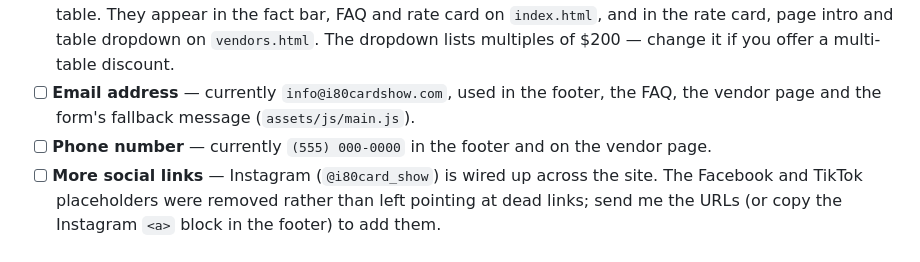
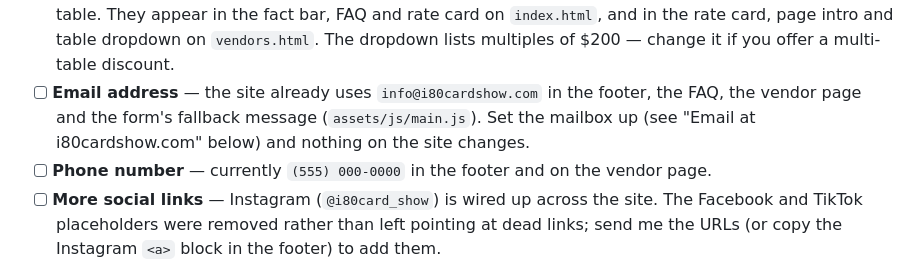
Before and after one commit to bingebank/i-80-card-show, a Markdown page: README.md, the part around one of its changes. Drawn GitHub-style.

```diff
--- a/README.md
+++ b/README.md
@@ -46,8 +46,9 @@ in context.
       50+ tables, $200 per 8' table. They appear in the fact bar, FAQ and rate card on
       `index.html`, and in the rate card, page intro and table dropdown on `vendors.html`.
       The dropdown lists multiples of $200 — change it if you offer a multi-table discount.
-- [ ] **Email address** — currently `info@i80cardshow.com`, used in the footer, the FAQ,
-      the vendor page and the form's fallback message (`assets/js/main.js`).
+- [ ] **Email address** — the site already uses `info@i80cardshow.com` in the footer, the
+      FAQ, the vendor page and the form's fallback message (`assets/js/main.js`). Set the
+      mailbox up (see "Email at i80cardshow.com" below) and nothing on the site changes.
 - [ ] **Phone number** — currently `(555) 000-0000` in the footer and on the vendor page.
 - [ ] **More social links** — Instagram (`@i80card_show`) is wired up across the site.
       The Facebook and TikTok placeholders were removed rather than left pointing at dead
```
Also changed, not shown: other parts of README.md (+68 -0 lines).
